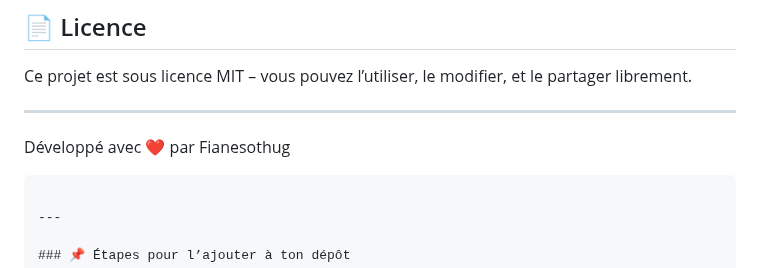
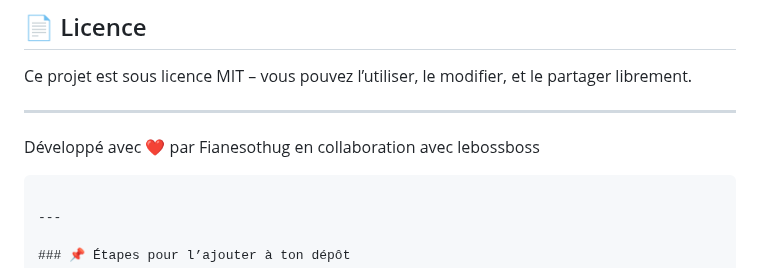
Before and after one commit to Fianesothug/Projet_integrateur, a Markdown page: README.md, the part around the change. Rendered like a GitHub page.

Commit message:
Mise à jour du README

`````diff
--- a/README.md
+++ b/README.md
@@ -138,7 +138,7 @@ Ce projet est sous licence MIT – vous pouvez l’utiliser, le modifier, et le
 
 ---
 
-Développé avec ❤️ par Fianesothug
+Développé avec ❤️ par Fianesothug en collaboration avec lebossboss
 
 ````
 
`````
